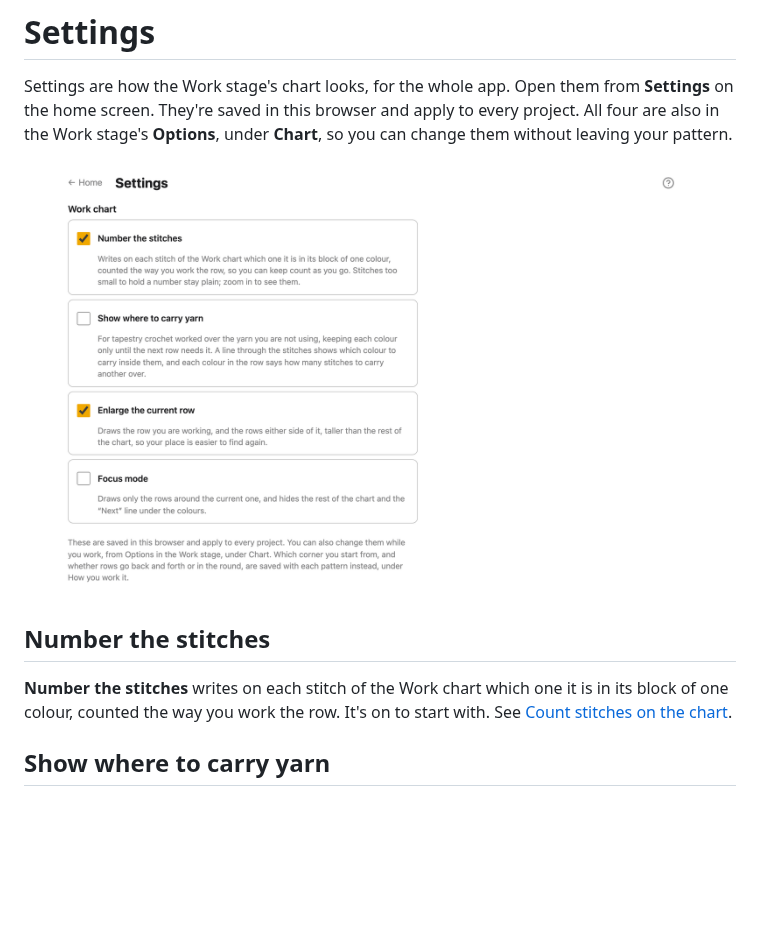
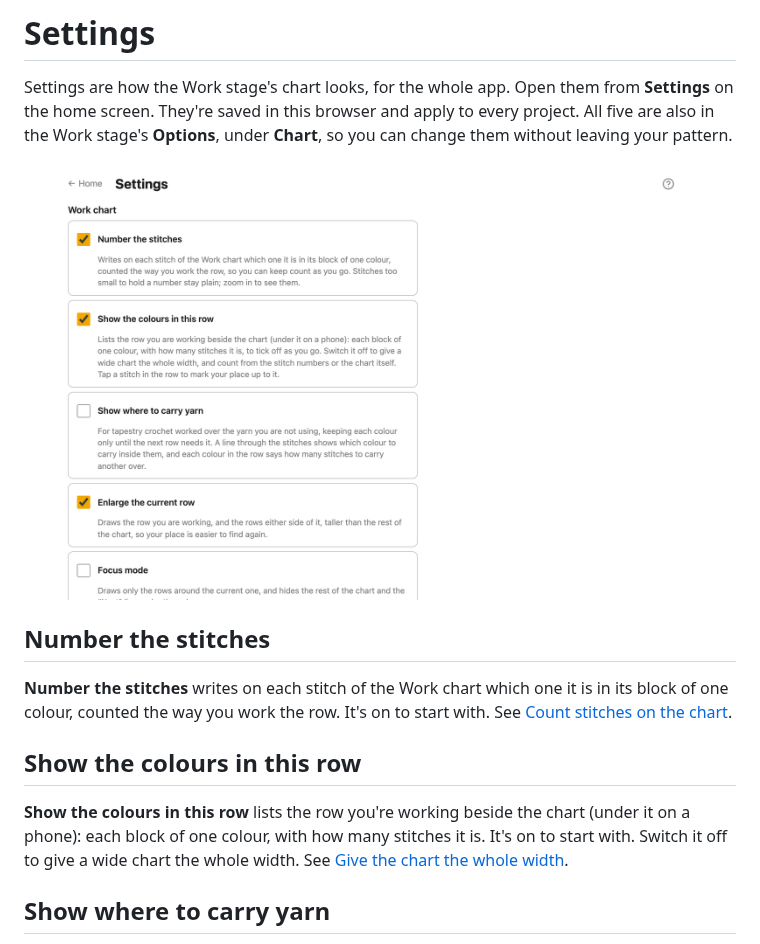
Before and after one commit to matejmojemeno/alpha-pattern-editor, a Markdown page: docs/guide/settings.md, the part around one of its changes. Drawn GitHub-style; pictures changed too: docs/guide/media/settings.png; blank space fills up the shorter version.

```diff
--- a/docs/guide/settings.md
+++ b/docs/guide/settings.md
@@ -2,6 +2,6 @@
 
 Settings are how the Work stage's chart looks, for the whole app. Open them from
 **Settings** on the home screen. They're saved in this browser and apply to every
-project. All four are also in the Work stage's **Options**, under **Chart**, so you can
+project. All five are also in the Work stage's **Options**, under **Chart**, so you can
 change them without leaving your pattern.
 
@@ -12,6 +12,13 @@ change them without leaving your pattern.
 **Number the stitches** writes on each stitch of the Work chart which one it is in its
 block of one colour, counted the way you work the row. It's on to start with. See
 [Count stitches on the chart](work.md#count-stitches-on-the-chart).
+
+## Show the colours in this row
+
+**Show the colours in this row** lists the row you're working beside the chart (under it
+on a phone): each block of one colour, with how many stitches it is. It's on to start
+with. Switch it off to give a wide chart the whole width. See
+[Give the chart the whole width](work.md#give-the-chart-the-whole-width).
 
 ## Show where to carry yarn
 
```
Also changed, not shown: other parts of docs/guide/settings.md (+1 -1 lines), CHANGELOG.md (+2 -0 lines), docs/guide/work.md (+12 -3 lines), 1 other file.
